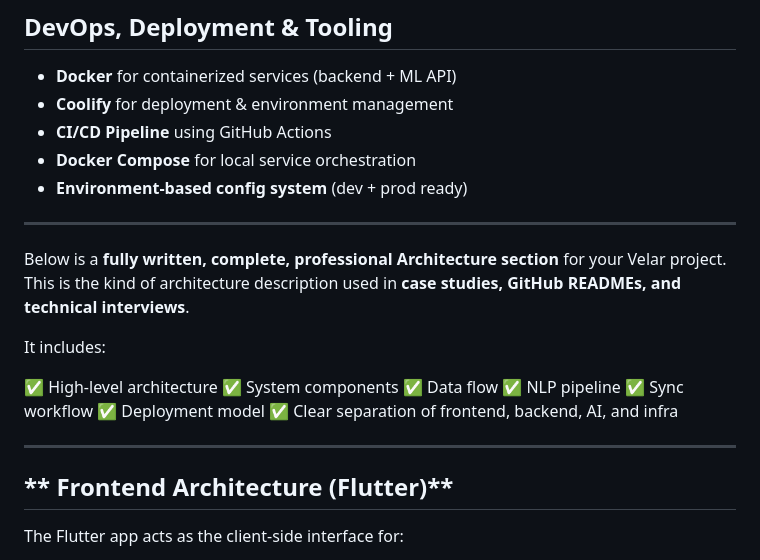
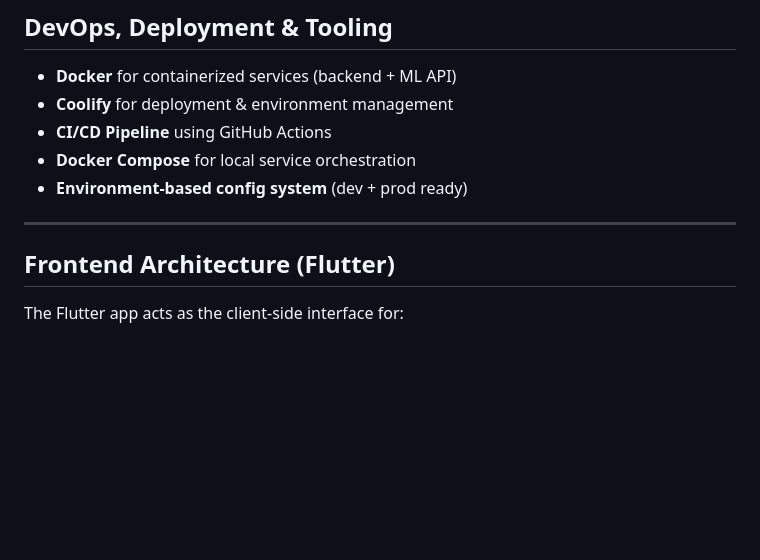
Before and after one commit to lokeshramchand-ctrl/Velar, a Markdown page: Readme.md, the part around the change. Drawn GitHub-style; blank space fills up the shorter version.

Commit message:
Update Readme to reflect new architecture structure
Removed the complete Architecture section and added a new Frontend Architecture section.

```diff
--- a/Readme.md
+++ b/Readme.md
@@ -229,23 +229,10 @@ Velar/
 * **Environment-based config system** (dev + prod ready)
 
 ---
-Below is a **fully written, complete, professional Architecture section** for your Velar project.
-This is the kind of architecture description used in **case studies, GitHub READMEs, and technical interviews**.
-
-It includes:
-
-✅ High-level architecture
-✅ System components
-✅ Data flow
-✅ NLP pipeline
-✅ Sync workflow
-✅ Deployment model
-✅ Clear separation of frontend, backend, AI, and infra
-
----
 
 
-## ** Frontend Architecture (Flutter)**
+
+## **Frontend Architecture (Flutter)**
 
 The Flutter app acts as the client-side interface for:
 
```
